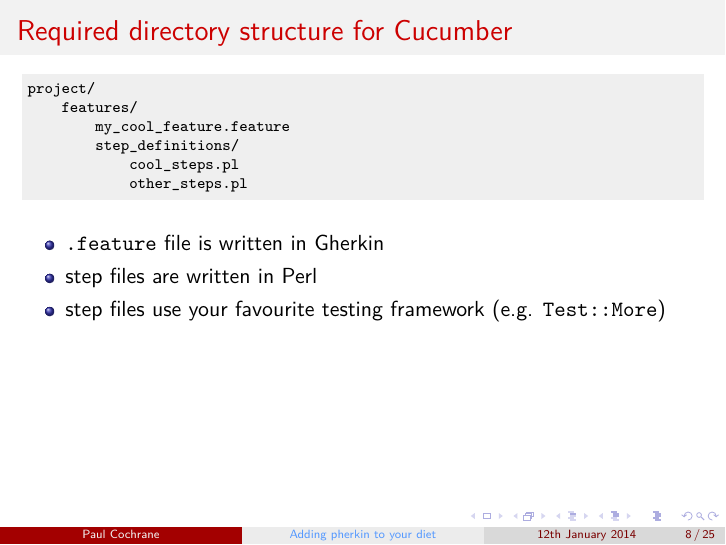
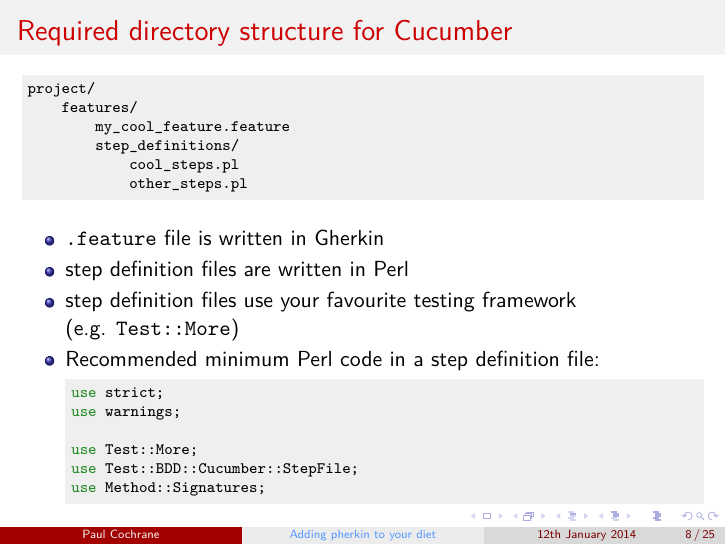
Before and after one commit to paultcochrane/bdd_perl_talk, LaTeX slides (bdd_perl.tex): page 8 of 25. Compiled offline with pdfLaTeX.

Commit message:
Mentioning recommended minimum perl code for step definition

```diff
--- a/bdd_perl.tex
+++ b/bdd_perl.tex
@@ -206,9 +206,18 @@
 
 \begin{itemize}
     \item \ttt{.feature} file is written in Gherkin
-    \item step files are written in Perl
-    \item step files use your favourite testing framework (e.g.
-        \ttt{Test::More})
+    \item step definition files are written in Perl
+    \item step definition files use your favourite testing framework\\
+        (e.g. \ttt{Test::More})
+    \item Recommended minimum Perl code in a step definition file:
+\begin{lstlisting}[language=perl]
+use strict;
+use warnings;
+
+use Test::More;
+use Test::BDD::Cucumber::StepFile;
+use Method::Signatures;
+\end{lstlisting}
 \end{itemize}
 
 \end{frame}
```
